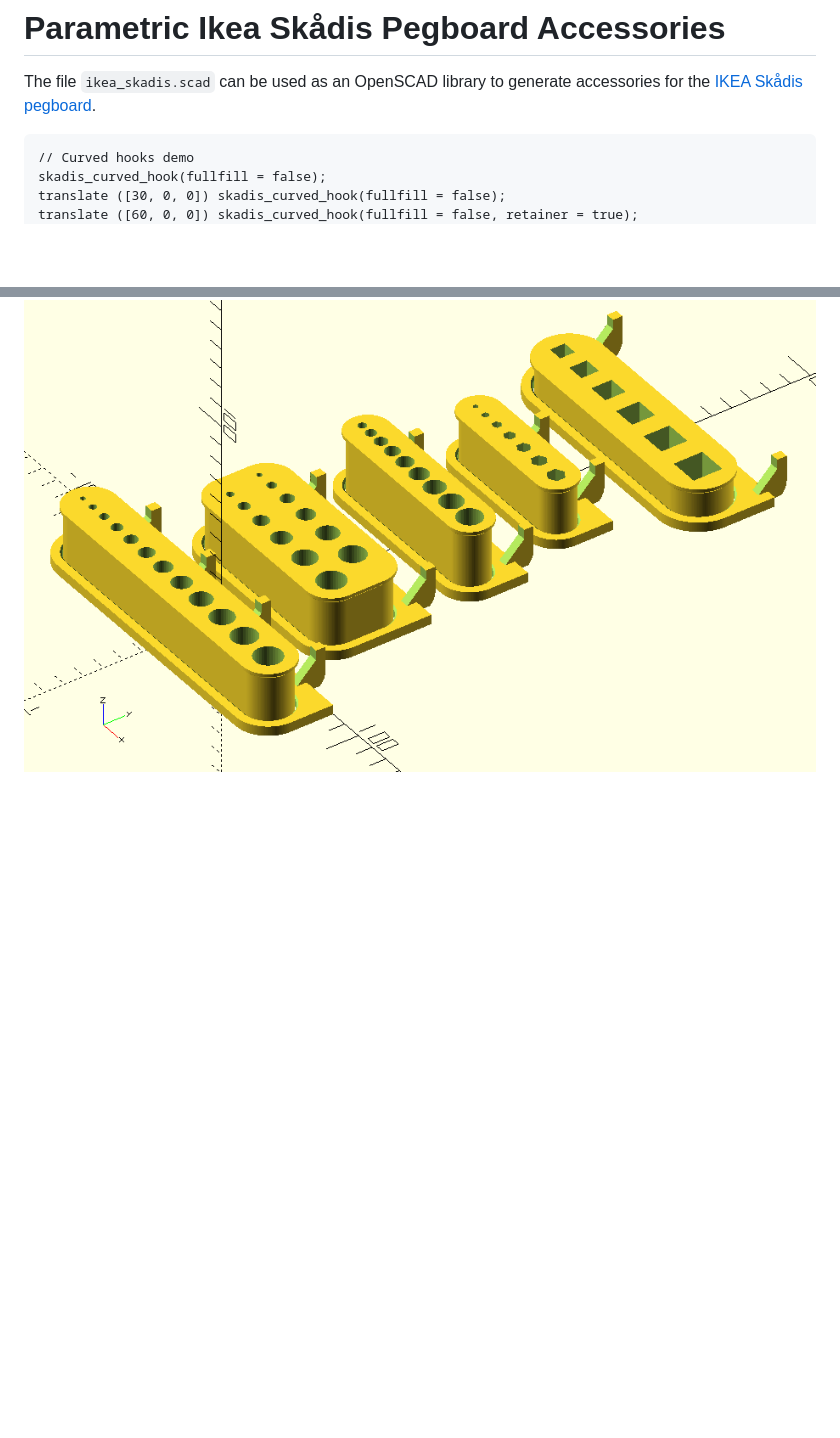
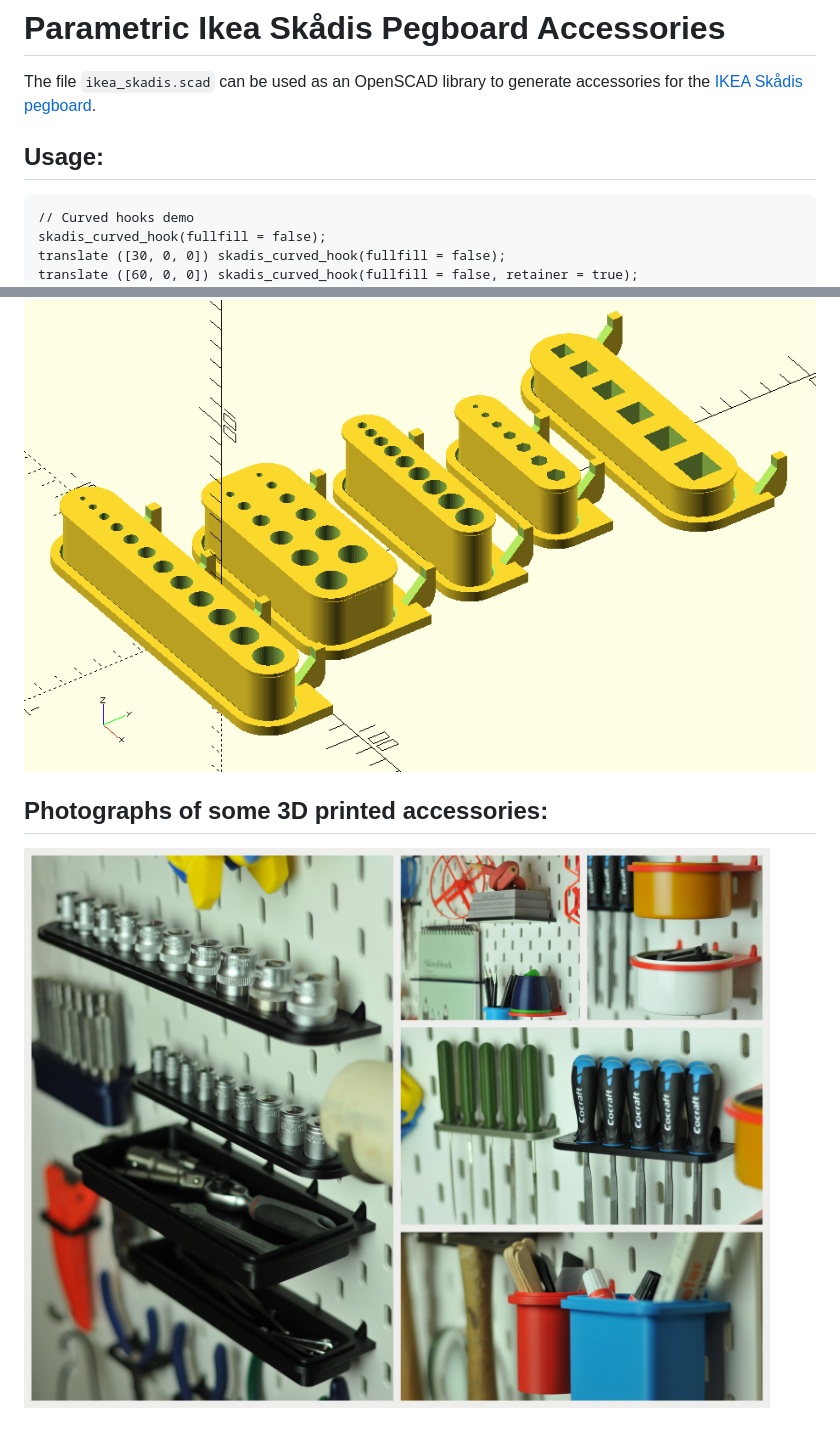
Before and after one commit to franpoli/OpenSCADutil, a Markdown page: ikea_skadis_pegboard_accessories/ikea_skadis_demo.md, 2 parts joined by grey strips. Rendered like a GitHub page; pictures changed too: ikea_skadis_pegboard_accessories/images/IkeaSkadis3dPrintedAccessories.jpg (added); blank space fills up the shorter version.

````diff
--- a/ikea_skadis_pegboard_accessories/ikea_skadis_demo.md
+++ b/ikea_skadis_pegboard_accessories/ikea_skadis_demo.md
@@ -1,6 +1,8 @@
 # Parametric Ikea Skådis Pegboard Accessories
 
 The file `ikea_skadis.scad` can be used as an OpenSCAD library to generate accessories for the [IKEA Skådis pegboard](https://duckduckgo.com/?q=%22IKEA+Sk%C3%A5dis+pegboard%22&t=hk&ia=web).
+
+## Usage:
 
 ```
 // Curved hooks demo
@@ -100,3 +102,7 @@ translate([0, 235, 0]) skadis_bits_serie(h = 18, d = 10, step = 2, n = 6, facets
 ```
 
 ![Ikea Skådis bits serie](images/IkeaSkadisBitsSerie.png)
+
+## Photographs of some 3D printed accessories:
+
+![3D printed Ikea Skådis accessories](images/IkeaSkadis3dPrintedAccessories.jpg)
````
Also changed, not shown: README.md (+2 -2 lines), trolley_token/parametric_trolley_token_demo.md (+5 -14 lines), trolley_token/images/parametric_trolley_token_demo.png, 2 other files.
